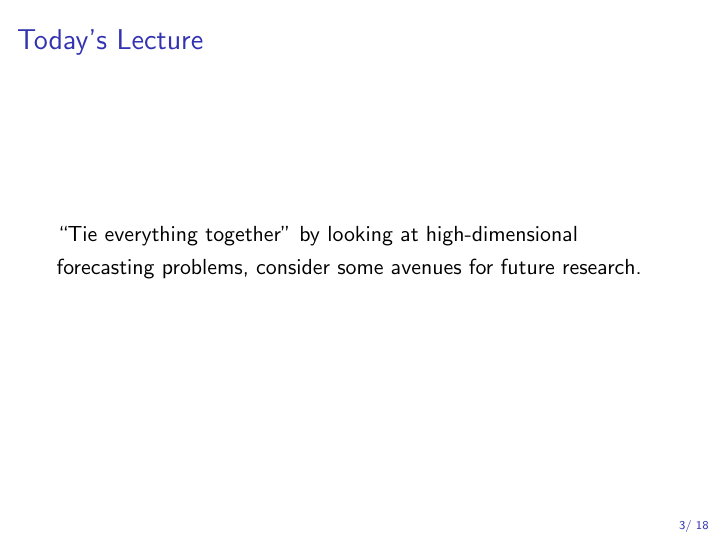
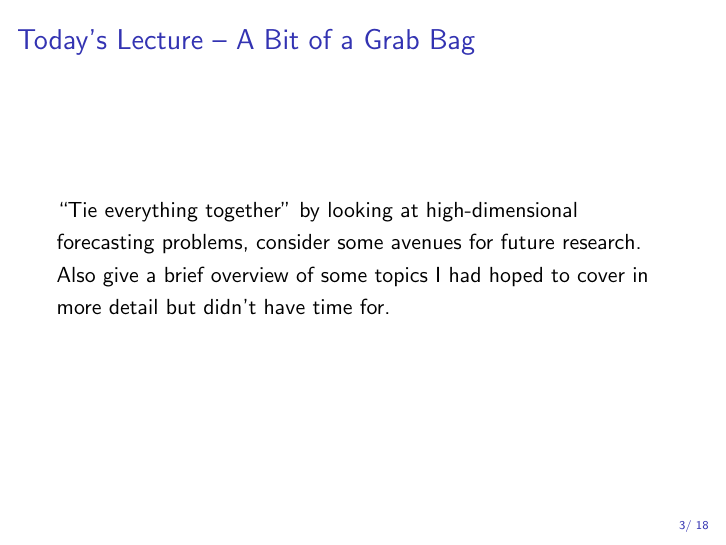
Before and after one commit to fditraglia/econ722, LaTeX slides (lecture10_forecasting_slides.tex): page 3 of 18. Compiled offline with pdfLaTeX.

Commit message:
small addition

```diff
--- a/lecture10_forecasting_slides.tex
+++ b/lecture10_forecasting_slides.tex
@@ -75,9 +75,9 @@
 
 \end{frame}
 %%%%%%%%%%%%%%%%%%%%%%%%%%%%%%%%%%%%%%%%
-\begin{frame}[c]\frametitle{Today's Lecture}
+\begin{frame}[c]\frametitle{Today's Lecture -- A Bit of a Grab Bag}
 
-``Tie everything together'' by looking at high-dimensional forecasting problems, consider some avenues for future research.
+``Tie everything together'' by looking at high-dimensional forecasting problems, consider some avenues for future research. Also give a brief overview of some topics I had hoped to cover in more detail but didn't have time for.
 
 \end{frame}
 
```
Also changed, not shown: lecture10_forecasting_slides.pdf.
